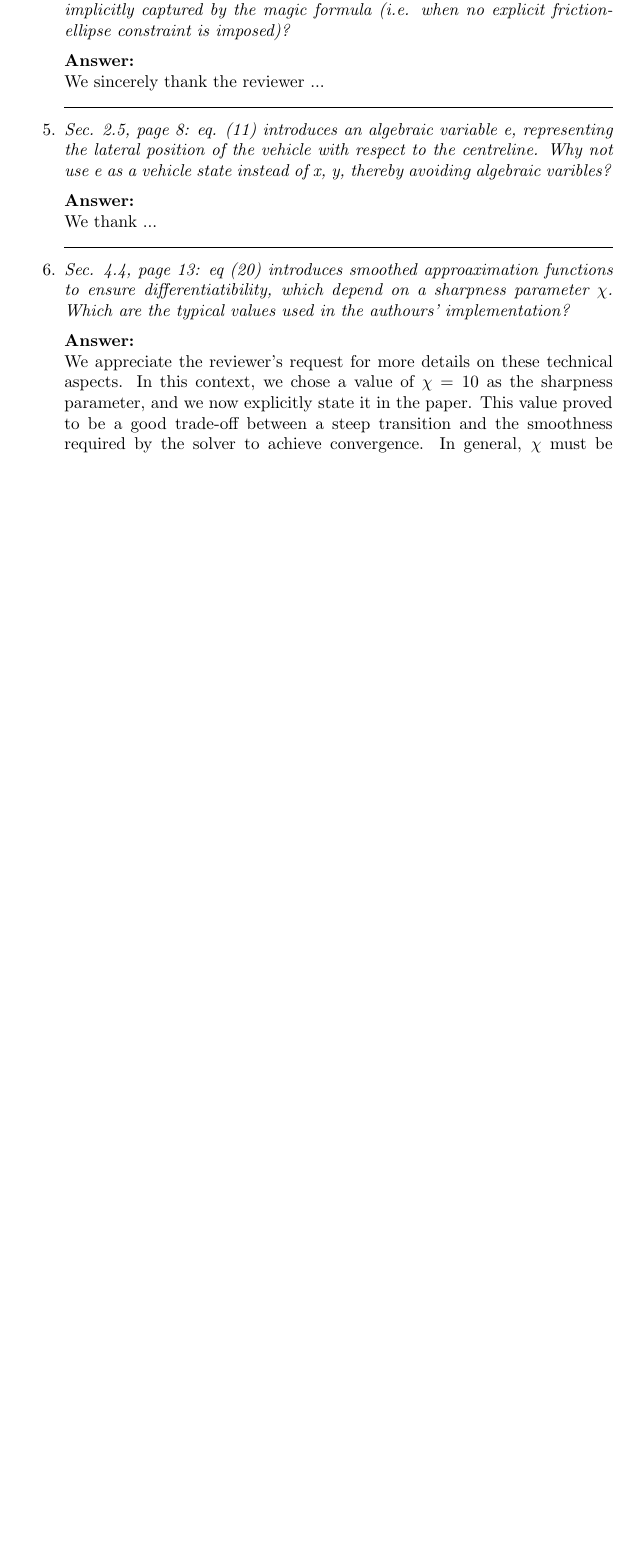
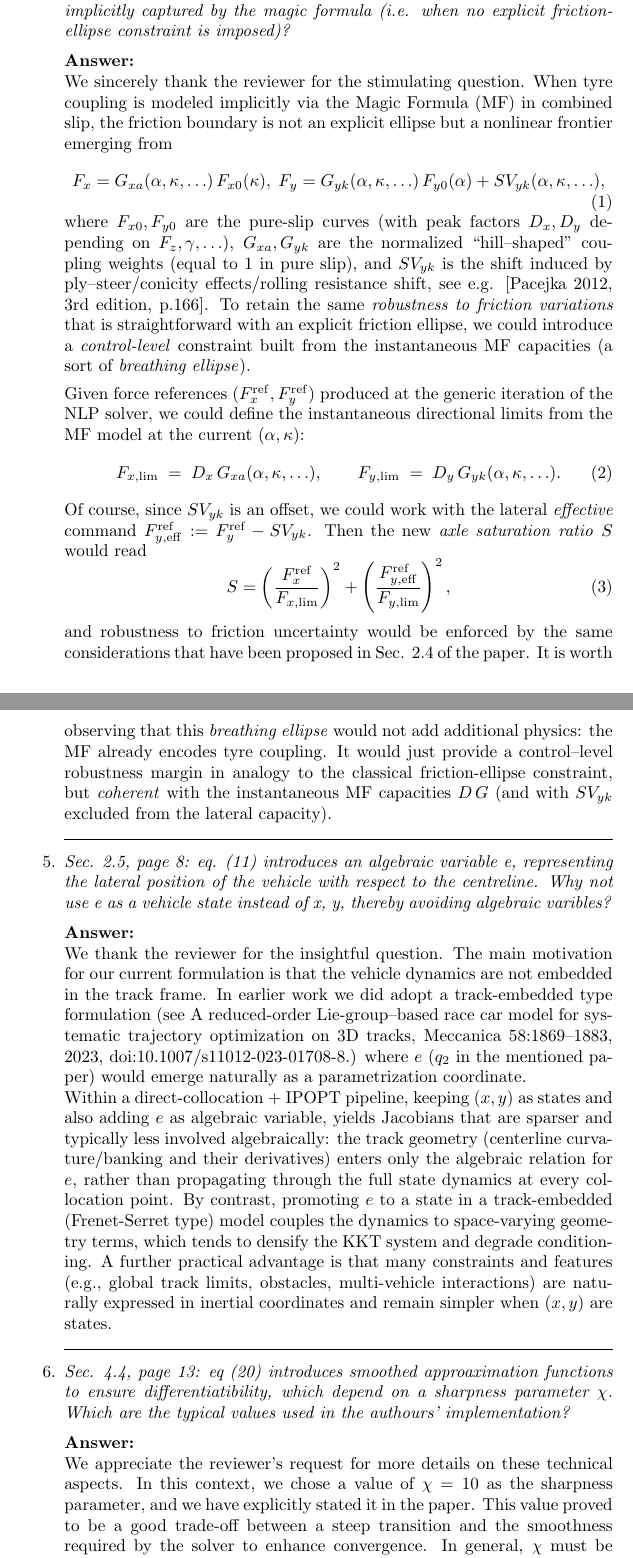
Before and after one commit to MarcoGabiccini/DisturbanceAwarePlanning-paper-2025, a LaTeX letter (Rebuttal/Rebuttal.tex): part of page 3 of 4 before the commit and two parts of pages 3 and 4 of 5 after it, the two joined at a grey line, cut so that both start at the same text, the shorter picture padded with empty space. Compiled offline with pdfLaTeX.

Commit message:
[MGa] first complete pass

```diff
--- a/Rebuttal/Rebuttal.tex
+++ b/Rebuttal/Rebuttal.tex
@@ -163,7 +170,35 @@ We thank the reviewer for giving the opportunity to clarify this point. Drawing
 
 \textbf{Answer:}
 
-We sincerely thank the reviewer ...
+We sincerely thank the reviewer for the stimulating question. When tyre coupling is modeled implicitly via the Magic Formula (MF) in combined slip, the friction boundary is not an explicit ellipse but a nonlinear frontier emerging from
+\begin{equation}
+F_x = G_{xa}(\alpha,\kappa,\ldots)\,F_{x0}(\kappa),
+\;
+F_y = G_{yk}(\alpha,\kappa,\ldots)\,F_{y0}(\alpha) + SV_{yk}(\alpha,\kappa,\ldots),
+\label{eq:MF-combined}
+\end{equation}
+where $F_{x0},F_{y0}$ are the pure‐slip curves (with peak factors $D_x,D_y$ depending on $F_z,\gamma,\ldots$), $G_{xa},G_{yk}$ are the normalized “hill–shaped” coupling weights (equal to $1$ in pure slip), and $SV_{yk}$ is the shift induced by ply–steer/conicity effects/rolling resistance shift, see e.g. [Pacejka 2012, 3rd edition, p.166].
+To retain the same \emph{robustness to friction variations} that is straightforward with an explicit friction ellipse, we could introduce a \emph{control-level} constraint built from the instantaneous MF capacities (a sort of \emph{breathing ellipse}).
+
+\vspace{4pt}
+Given force references $(F_x^{\mathrm{ref}},F_y^{\mathrm{ref}})$ produced at the generic iteration of the NLP solver, we could define the instantaneous directional limits from the MF model at the current $(\alpha,\kappa)$:
+\begin{equation}
+F_{x,\lim} \;=\; D_x\,G_{xa}(\alpha,\kappa,\ldots),
+\qquad
+F_{y,\lim} \;=\; D_y\,G_{yk}(\alpha,\kappa,\ldots).
+\label{eq:limits}
+\end{equation}
+Of course, since $SV_{yk}$ is an offset, we could work with the lateral \emph{effective} command $F_{y,\mathrm{eff}}^{\mathrm{ref}} := F_y^{\mathrm{ref}} - SV_{yk}$.
+Then the new \emph{axle saturation ratio} $S$ would read
+\begin{equation}
+S=
+\left(\frac{F_x^{\mathrm{ref}}}{F_{x,\lim}}\right)^2
++
+\left(\frac{F_{y,\mathrm{eff}}^{\mathrm{ref}}}{F_{y,\lim}}\right)^2,
+\label{eq:util}
+\end{equation}
+and robustness to friction uncertainty would be enforced by the same considerations that have been proposed in Sec. 2.4 of the paper.
+It is worth observing that this \emph{breathing ellipse} would not add additional physics: the MF already encodes tyre coupling. It would just provide a control–level robustness margin in analogy to the classical friction‐ellipse constraint, but \emph{coherent} with the instantaneous MF capacities $D\,G$ (and with $SV_{yk}$ excluded from the lateral capacity).
 
 \hrulefill
 
@@ -174,7 +209,9 @@ We sincerely thank the reviewer ...
 
 \textbf{Answer:}
 
-We thank ...
+We thank the reviewer for the insightful question. The main motivation for our current formulation is that the vehicle dynamics are not embedded in the track frame. In earlier work we did adopt a track-embedded type formulation (see A reduced-order Lie-group–based race car model for systematic trajectory optimization on 3D tracks, Meccanica 58:1869–1883, 2023, doi:10.1007/s11012-023-01708-8.) where $e$ ($q_2$ in the mentioned paper) would emerge naturally as a parametrization coordinate.
+
+Within a direct-collocation + IPOPT pipeline, keeping $(x,y)$ as states and also adding $e$ as algebraic variable, yields Jacobians that are sparser and typically less involved algebraically: the track geometry (centerline curvature/banking and their derivatives) enters only the algebraic relation for $e$, rather than propagating through the full state dynamics at every collocation point. By contrast, promoting $e$ to a state in a track-embedded (Frenet-Serret type) model couples the dynamics to space-varying geometry terms, which tends to densify the KKT system and degrade conditioning. A further practical advantage is that many constraints and features (e.g., global track limits, obstacles, multi-vehicle interactions) are naturally expressed in inertial coordinates and remain simpler when $(x,y)$ are states.
 
 \hrulefill
 
@@ -185,7 +222,7 @@ We thank ...
 
 \textbf{Answer:}
 
-We appreciate the reviewer's request \ul{for more details on these technical aspects.} In this context, we chose a value of $\chi=10$ as the sharpness parameter, and we now explicitly state it in the paper. This value proved to be a good trade-off between a steep transition and the smoothness required by the solver to achieve convergence. In general, $\chi$ must be tuned according to the range of the corresponding variable. In this case, the longitudinal force $F_x$ is on the order of $10^4$\,N.
+We appreciate the reviewer's request \ul{for more details on these technical aspects.} In this context, we chose a value of $\chi=10$ as the sharpness parameter, and we have explicitly stated it in the paper. This value proved to be a good trade-off between a steep transition and the smoothness required by the solver to enhance convergence. In general, $\chi$ must be tuned according to the range of the corresponding variable. In this case, the longitudinal force $F_x$ is on the order of $10^4$\,N.
 
 \hrulefill
 
```
Also changed, not shown: Rebuttal/Rebuttal.tex (11 more changed lines).
